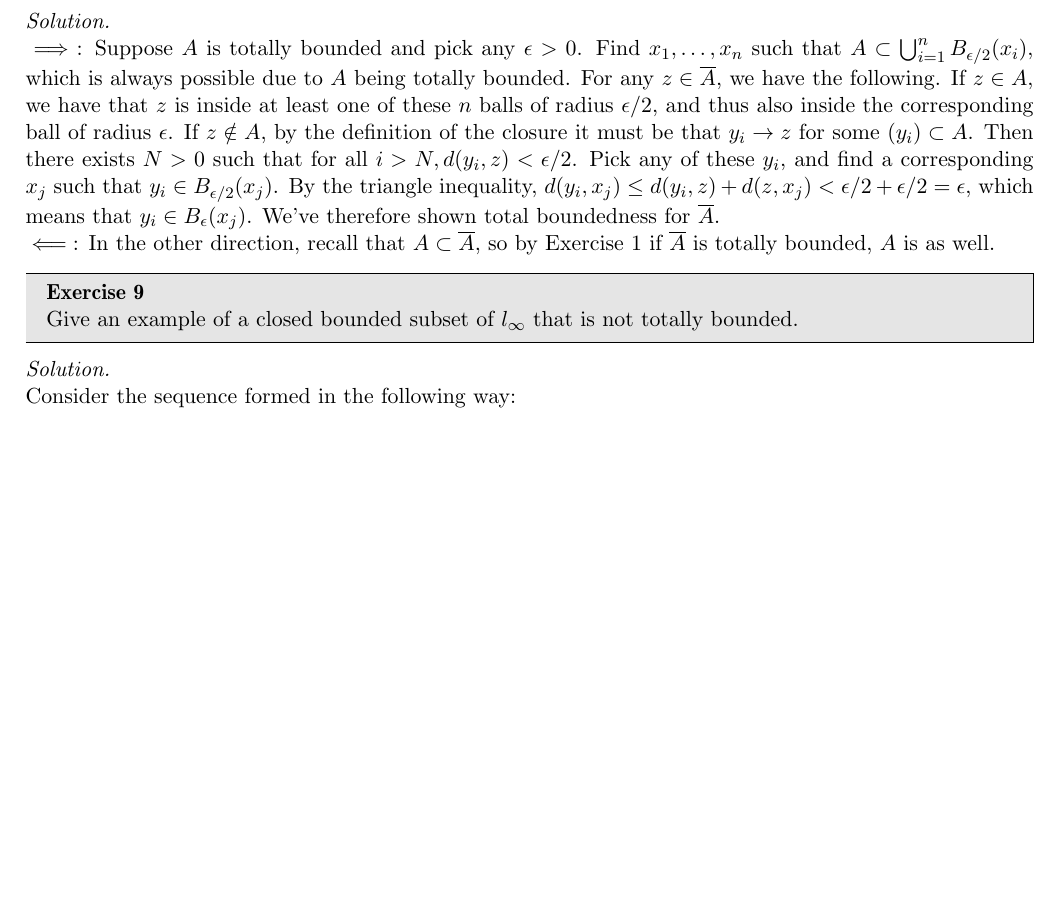
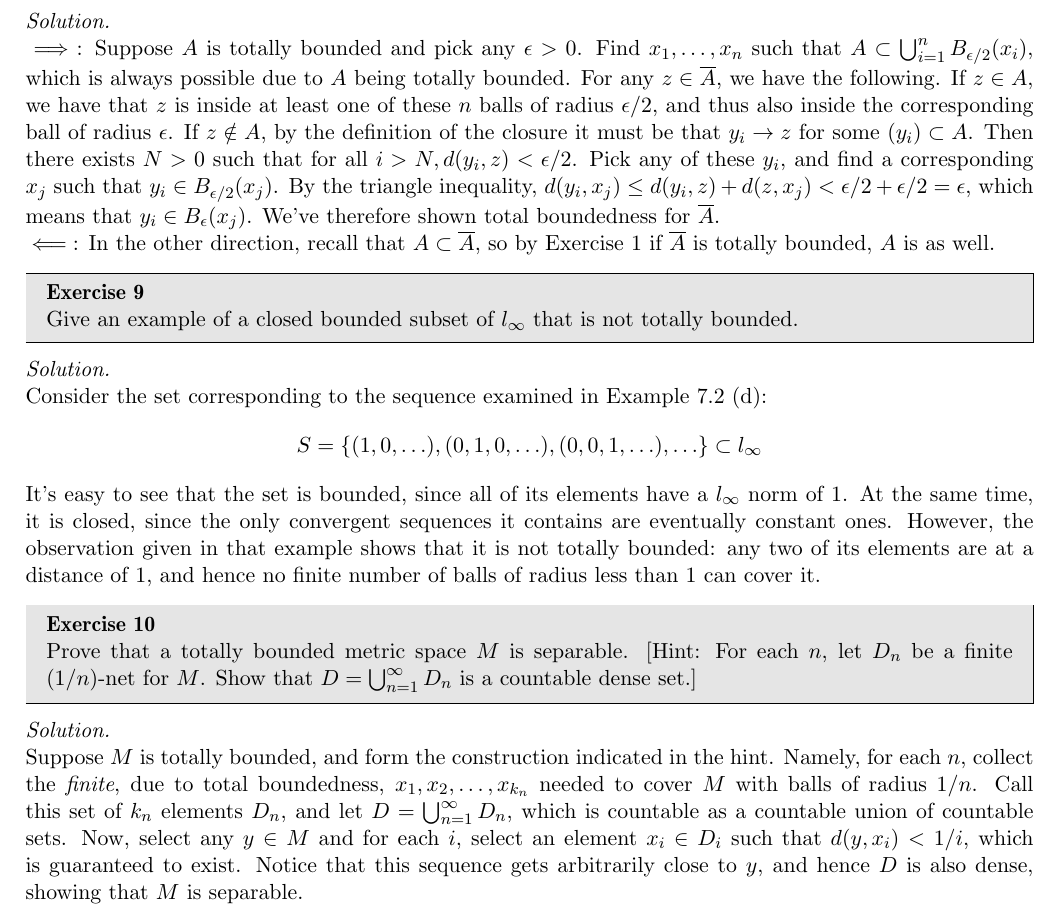
Before and after one commit to geomlyd/math_solutions, a LaTeX thesis (carothers_ra/main.tex, which reads carothers_ra/ch7.tex): part of page 88 of 88, cut so that both start at the same text, the shorter picture padded with empty space. Compiled offline with pdfLaTeX.

Commit message:
Carothers Ex. 9, 10 Ch. 7

```diff
--- a/carothers_ra/ch7.tex
+++ b/carothers_ra/ch7.tex
@@ -87,7 +87,25 @@
 
 \begin{solution}
 
-    Consider the sequence formed in the following way:
+    Consider the set corresponding to the sequence examined in Example 7.2 (d):
+    \[S = \{(1, 0, \ldots), (0, 1, 0, \ldots), (0, 0, 1, \ldots), \ldots\} \subset l_{\infty}\]
 
+    It's easy to see that the set is bounded, since all of its elements have a $l_\infty$ norm of 1.
+    At the same time, it is closed, since the only convergent sequences it contains are eventually constant ones.
+    However, the observation given in that example shows that it is not totally bounded: any two of its elements are at a distance of 1, and hence no finite number of balls of radius less than 1 can cover it.
 
 \end{solution}
+
+\begin{exercise}{10}
+    Prove that a totally bounded metric space $M$ is separable. [Hint: For each $n$, let $D_n$ be a finite $(1/n)$-net for $M$.
+    Show that $D = \bigcup_{n=1}^{\infty} D_n$ is a countable dense set.]
+\end{exercise}
+
+\begin{solution}
+
+    Suppose $M$ is totally bounded, and form the construction indicated in the hint.
+    Namely, for each $n$, collect the \textit{finite}, due to total boundedness, $x_1, x_2, \ldots, x_{k_n}$ needed to cover $M$ with balls of radius $1/n$.
+    Call this set of $k_n$ elements $D_n$, and let $D = \bigcup_{n=1}^{\infty} D_n$, which is countable as a countable union of countable sets.
+    Now, select any $y \in M$ and for each $i$, select an element $x_i \in D_i$ such that $d(y, x_i) < 1/i$, which is guaranteed to exist.
+    Notice that this sequence gets arbitrarily close to $y$, and hence $D$ is also dense, showing that $M$ is separable.
+\end{solution}
```
Also changed, not shown: carothers_ra/main.pdf.
